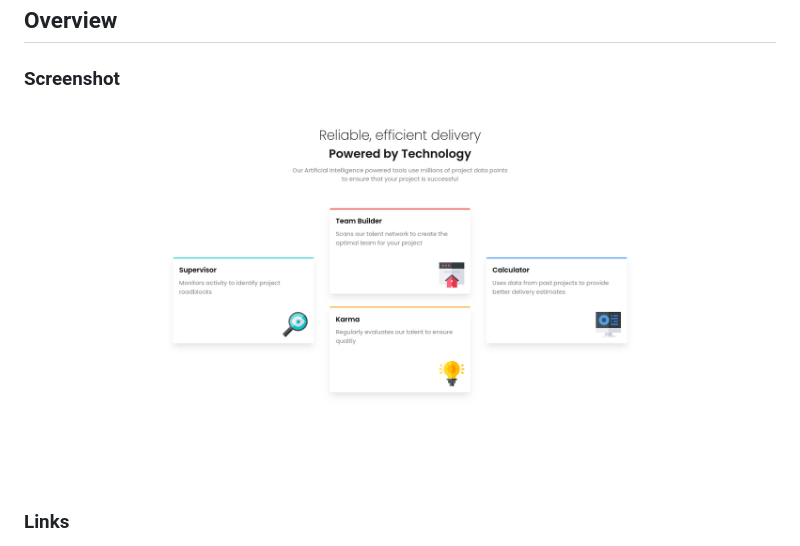
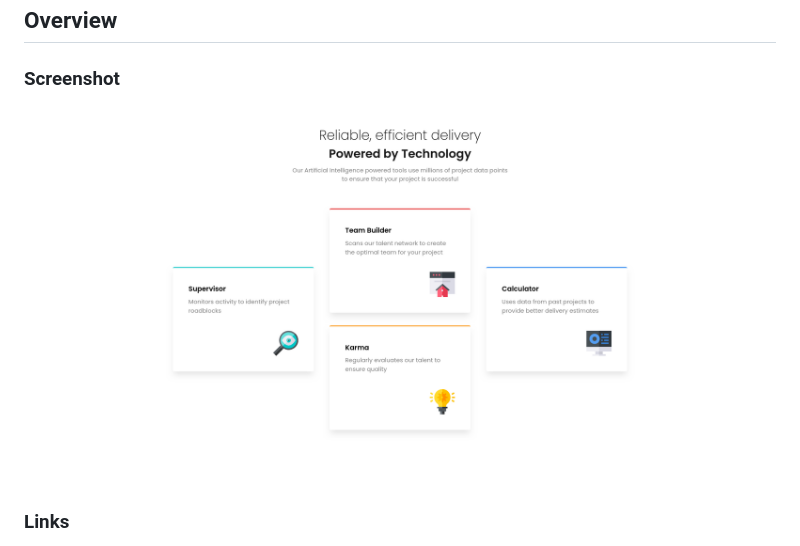
Before and after one commit to ZTanvir/fem-four-card-feature-section, a Markdown page: README.md, the part around the change. Drawn GitHub-style; pictures changed too: images/screenshoot/four-card-feature-section.png (deleted), images/screenshoot/four-card-section.png (added).

Commit message:
Update readme with new screenshoot

```diff
--- a/README.md
+++ b/README.md
@@ -15,7 +15,7 @@ This is a solution to the [Four card feature section](https://www.frontendmentor
 
 ### Screenshot
 
-![](./images/screenshoot/four-card-feature-section.png)
+![](./images/screenshoot/four-card-section.png)
 
 ### Links
 
```
Also changed, not shown: 1 other file.
